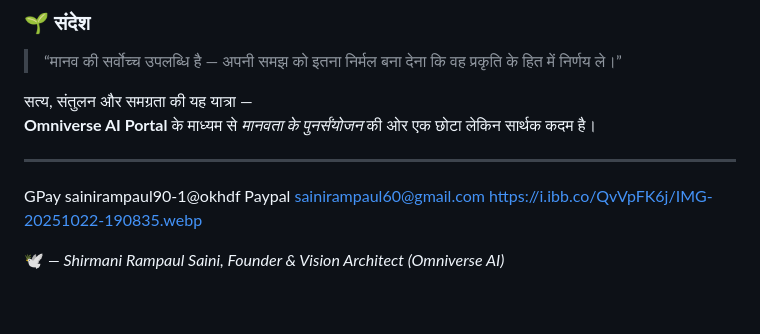
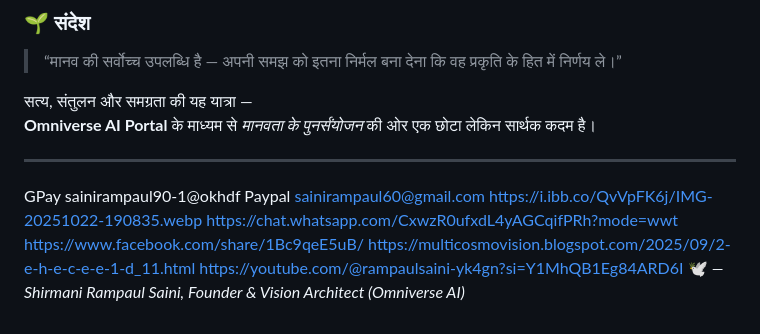
Before and after one commit to rampaulsaini/omniverse--ai-scripts-, a Markdown page: README.md, the part around the change. Rendered like a GitHub page; blank space fills up the shorter version.

```diff
--- a/README.md
+++ b/README.md
@@ -47,5 +47,8 @@ https://i.ibb.co/QvVpFK6j/IMG-20251022-190835.webp
 GPay sainirampaul90-1@okhdf
 Paypal sainirampaul60@gmail.com
 https://i.ibb.co/QvVpFK6j/IMG-20251022-190835.webp
-
+https://chat.whatsapp.com/CxwzR0ufxdL4yAGCqifPRh?mode=wwt
+https://www.facebook.com/share/1Bc9qeE5uB/
+https://multicosmovision.blogspot.com/2025/09/2-e-h-e-c-e-e-1-d_11.html
+https://youtube.com/@rampaulsaini-yk4gn?si=Y1MhQB1Eg84ARD6I
 🕊️ *— Shirmani Rampaul Saini, Founder & Vision Architect (Omniverse AI)*
```
